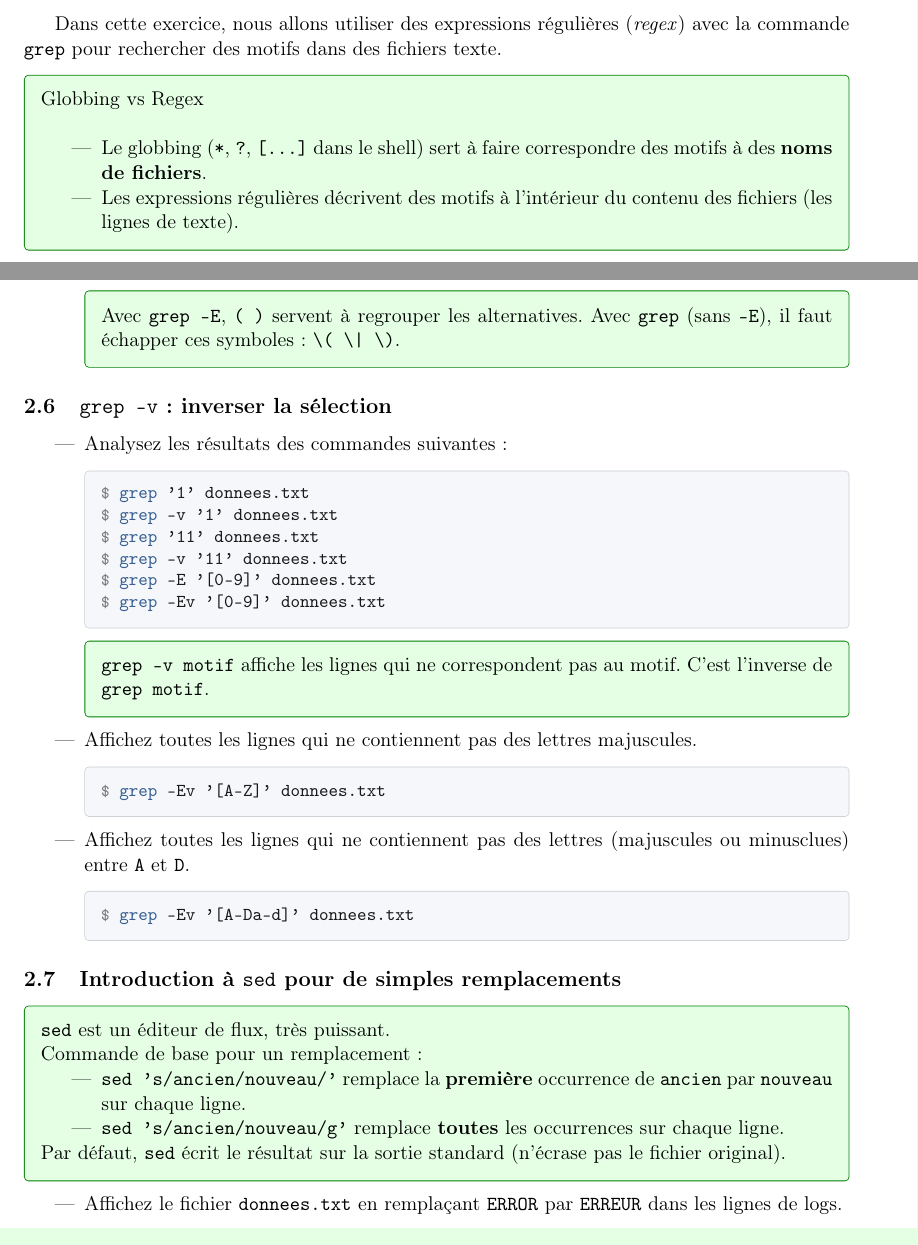
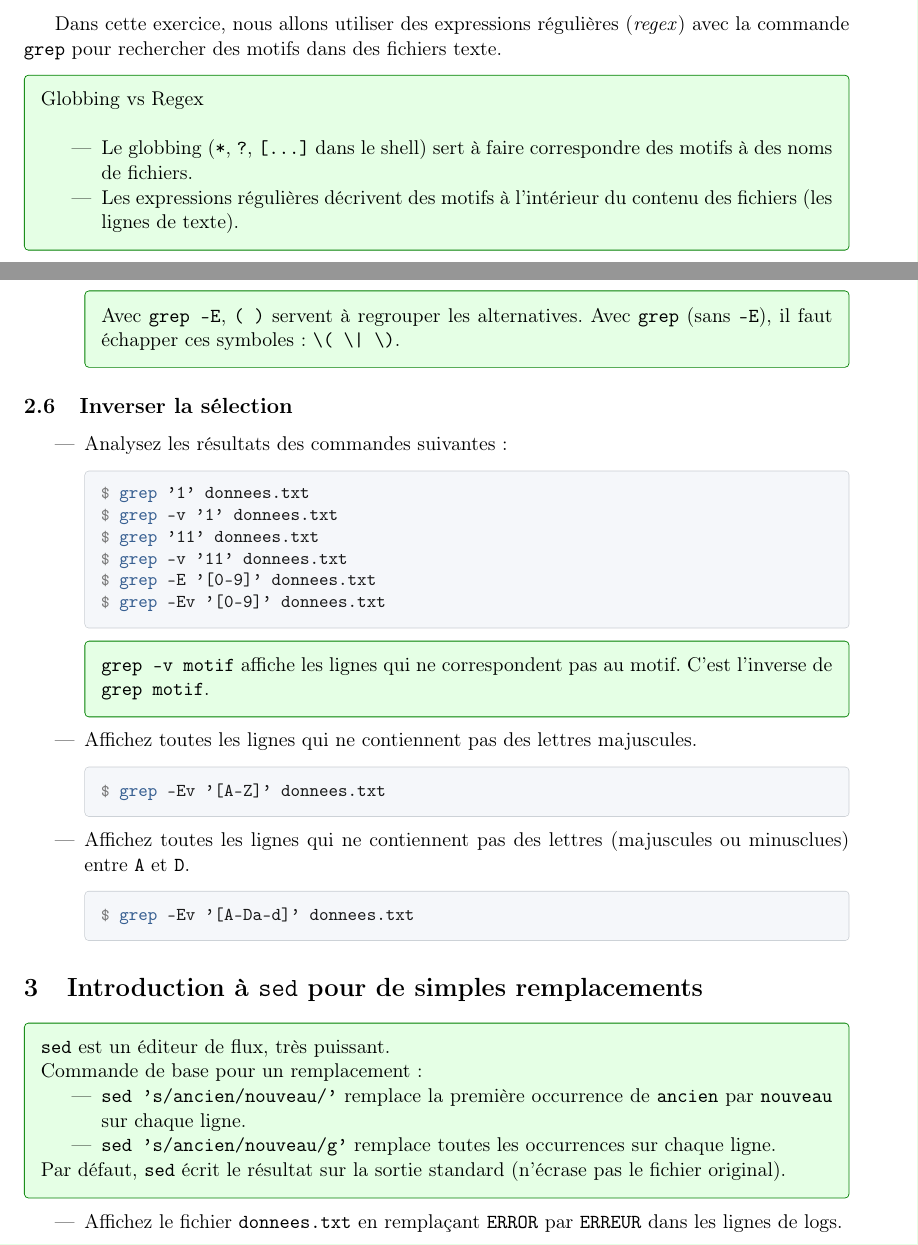
Before and after one commit to AbdAmmar/LDS, a LaTeX document (TD/TD2/td2.tex): two parts of pages 4 and 8 of 19, joined at a grey line, cut so that both start at the same text. Compiled offline with pdfLaTeX.

Commit message:
v0 of Regex

```diff
--- a/TD/TD2/td2.tex
+++ b/TD/TD2/td2.tex
@@ -329,18 +329,15 @@ avec la commande \texttt{grep} pour rechercher des motifs dans des fichiers text
 \begin{infobox}
 Globbing vs Regex \\
 \begin{itemize}
-  \item
-  Le globbing (\texttt{*}, \texttt{?}, \texttt{[...]} dans le shell) sert à
-  faire correspondre des motifs à des \textbf{noms de fichiers}.
-  \item
-  Les expressions régulières décrivent des motifs à l'intérieur du
+    \item Le globbing (\texttt{*}, \texttt{?}, \texttt{[...]} dans le shell) sert à
+          faire correspondre des motifs à des noms de fichiers.
+    \item Les expressions régulières décrivent des motifs à l'intérieur du
           contenu des fichiers (les lignes de texte).
 \end{itemize}
 \end{infobox}
 
 \begin{itemize}
-  \item
-  Créez un sous-répertoire \texttt{Q3} dans \texttt{TD3} et placez-vous dedans.
+    \item Créez un sous-répertoire \texttt{Q3} dans \texttt{TD3} et placez-vous dedans.
     \begin{terminal}
     \prompt\ \shcmd{cd} \$HOME/TD3
 
@@ -700,10 +699,9 @@ Globbing vs Regex \\
 
 % ---
 
-\subsection{\texttt{grep -v} : inverser la sélection}
-
-\begin{itemize}
-
+\subsection{Inverser la sélection}
+
+\begin{itemize}
     \item Analysez les résultats des commandes suivantes :
     \begin{terminal}
     \prompt\ \shcmd{grep} '1' donnees.txt
@@ -740,17 +738,29 @@ Globbing vs Regex \\
     \end{terminal}
 \end{itemize}
 
-% ---
-
-\subsection{Introduction à \texttt{sed} pour de simples remplacements}
+
+
+
+
+
+
+
+% --- --- --- --- --- --- --- --- --- --- --- --- --- --- --- --- --- --- --- --- --- ---
+
+
+
+
+
+
+\section{Introduction à \texttt{sed} pour de simples remplacements}
 
 \begin{infobox}
 \texttt{sed} est un éditeur de flux, très puissant. \\
 Commande de base pour un remplacement :
 \begin{itemize}
-  \item \texttt{sed 's/ancien/nouveau/'} remplace la \textbf{première} occurrence de \texttt{ancien}
+  \item \texttt{sed 's/ancien/nouveau/'} remplace la première occurrence de \texttt{ancien}
         par \texttt{nouveau} sur chaque ligne.
-  \item \texttt{sed 's/ancien/nouveau/g'} remplace \textbf{toutes} les occurrences sur chaque ligne.
+  \item \texttt{sed 's/ancien/nouveau/g'} remplace toutes les occurrences sur chaque ligne.
 \end{itemize}
 Par défaut, \texttt{sed} écrit le résultat sur la sortie standard (n'écrase pas le fichier original).
 \end{infobox}
```
Also changed, not shown: TD/arche/td0.pdf, TD/arche/td1.pdf, TD/arche/td2.pdf, TD/TD2/td2.tex (21 more changed lines), 1 other file. Lines whose indentation alone changed are shown as unchanged.
